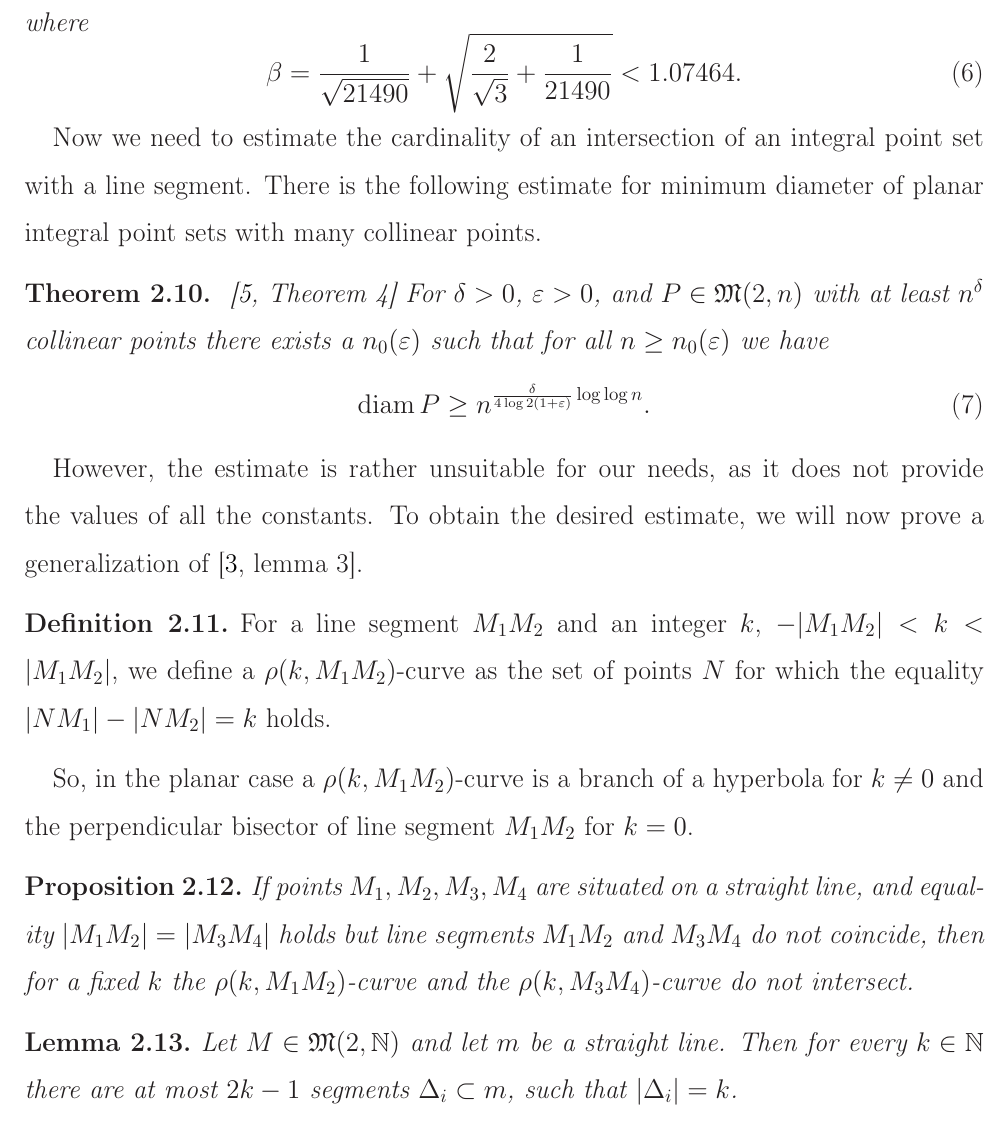
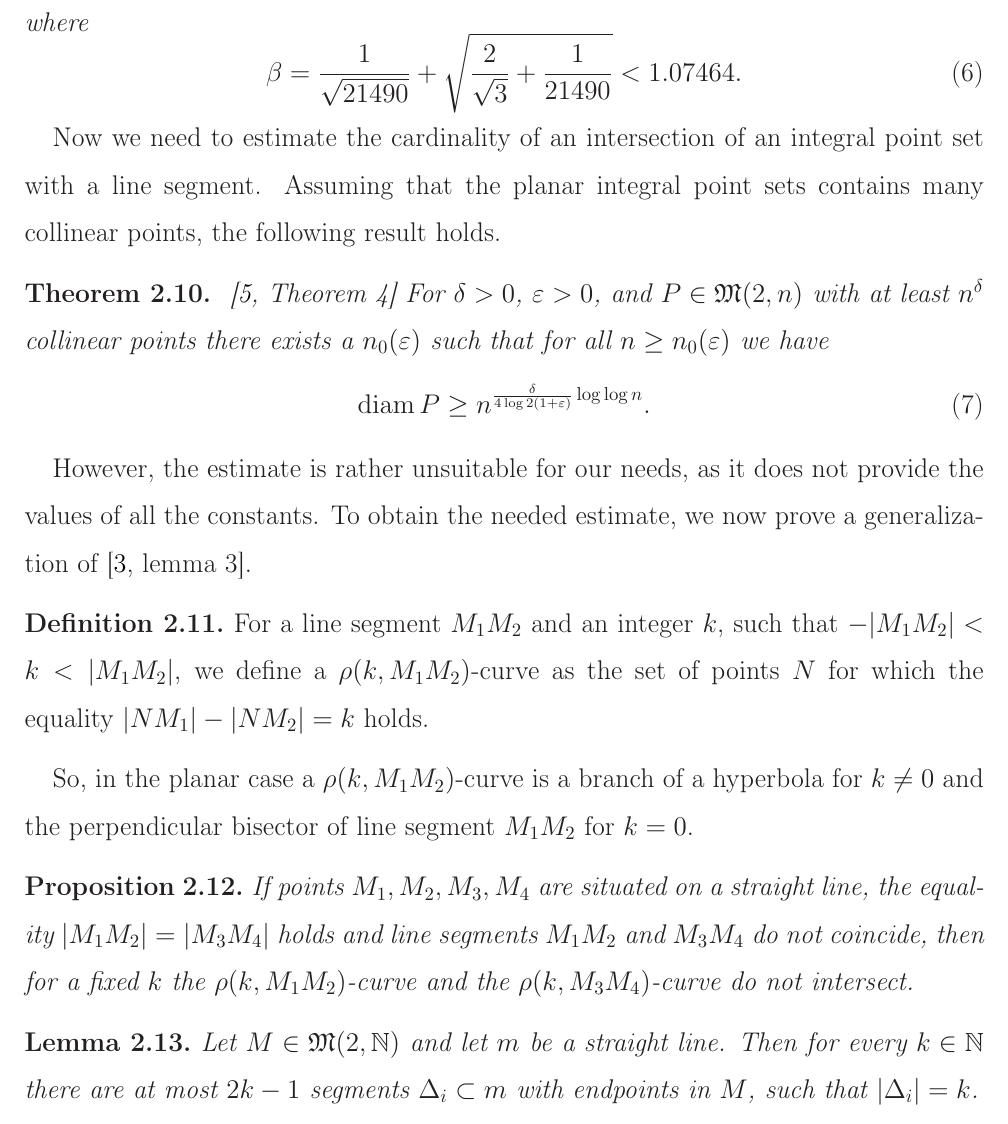
Before and after one commit to nickkolok/sct-statya, a LaTeX document (pps-linear-bound/pps-linear-lower-bound.tex): part of page 4 of 17, cut so that both start at the same text. Compiled offline with LaTeX, dvips and Ghostscript.

Commit message:
Proofreading by Usachev - p. 4

```diff
--- a/pps-linear-bound/pps-linear-lower-bound.tex
+++ b/pps-linear-bound/pps-linear-lower-bound.tex
@@ -229,7 +229,8 @@ one can derive the following proposition.
 \end{proposition}
 
 Now we need to estimate the cardinality of an intersection of an integral point set with a line segment.
-There is the following estimate for minimum diameter of planar integral point sets with many collinear points.
+Assuming that the planar integral point sets contains many collinear points,
+the following result holds.
 \begin{theorem}~\cite[Theorem 4]{kurz2008minimum}
 	For $\delta > 0$, $\varepsilon > 0$, and $P\in\mathfrak{M}(2,n)$ with
 	at least $n^\delta$ collinear points there exists a $n_0 (\varepsilon)$
@@ -241,10 +242,10 @@ There is the following estimate for minimum diameter of planar integral point se
 \end{theorem}
 However, the estimate is rather unsuitable for our needs,
 as it does not provide the values of all the constants.
-To obtain the desired estimate, we will now prove a generalization of~\cite[lemma 3]{our-vmmsh-2018}.
+To obtain the needed estimate, we now prove a generalization of~\cite[lemma 3]{our-vmmsh-2018}.
 
 \begin{definition}
-	For a line segment $M_1 M_2$ and an integer $k$, $-|M_1 M_2| < k < |M_1 M_2|$,
+	For a line segment $M_1 M_2$ and an integer $k$, such that $-|M_1 M_2| < k < |M_1 M_2|$,
 	we define a $\rho(k,M_1 M_2)$-curve as the set of points $N$
 	for which the equality $|N M_1| - |N M_2| = k$ holds.
 \end{definition}
@@ -254,7 +255,7 @@ is a branch of a hyperbola for $k\neq 0$ and the perpendicular bisector of line
 \begin{proposition}
 	\label{obs:rho_curves}
 	If points $M_1,M_2,M_3,M_4$ are situated on a straight line,
-	and equality $|M_1 M_2| = |M_3 M_4|$ holds but line segments $M_1 M_2$ and $M_3 M_4$ do not coincide,
+	the equality $|M_1 M_2| = |M_3 M_4|$ holds and line segments $M_1 M_2$ and $M_3 M_4$ do not coincide,
 	then for a fixed $k$ the $\rho(k,M_1 M_2)$-curve and the $\rho(k,M_3 M_4)$-curve
 	do not intersect.
 \end{proposition}
@@ -262,7 +263,7 @@ is a branch of a hyperbola for $k\neq 0$ and the perpendicular bisector of line
 \begin{lemma}
 	\label{lem:2k-1_segments}
 	Let $M \in \mathfrak{M}(2,\mathbb{N})$ and let $m$ be a straight line.
-	Then for every $k\in\mathbb{N}$ there are at most $2k-1$ segments $\Delta_i \subset m$,
+	Then for every $k\in\mathbb{N}$ there are at most $2k-1$ segments $\Delta_i \subset m$ with endpoints in $M$,
 	such that $|\Delta_i| = k$.
 \end{lemma}
 \begin{proof}
```
